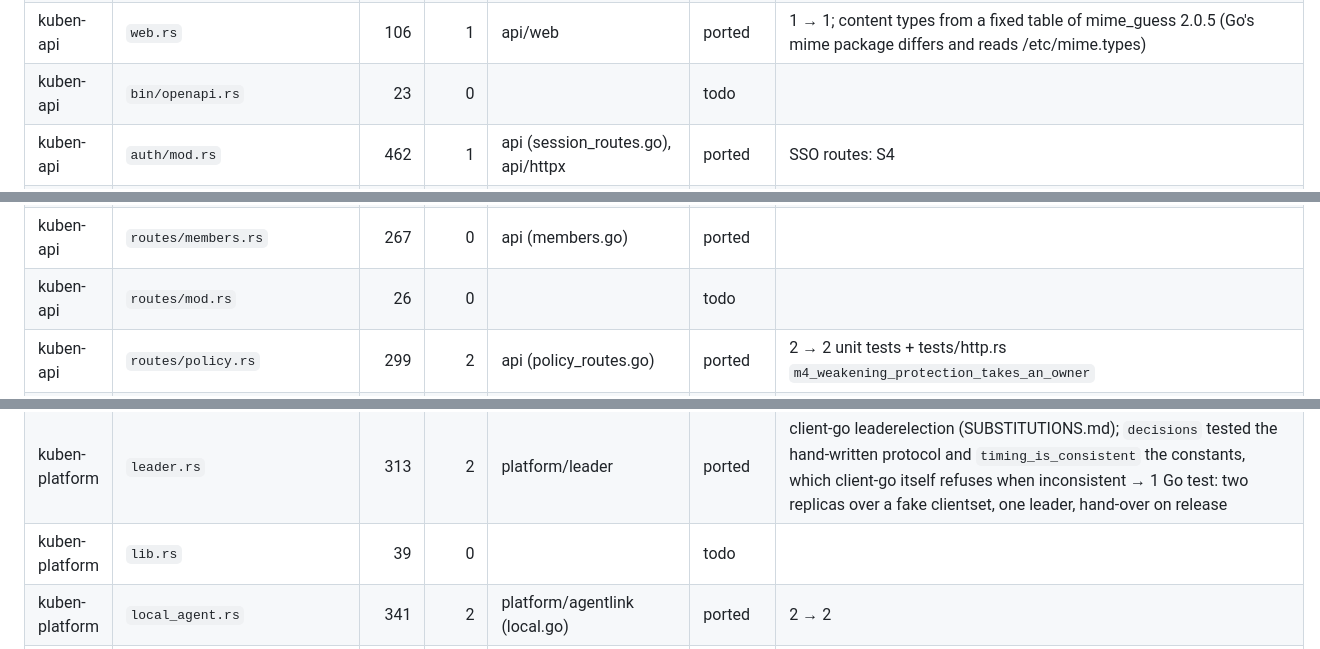
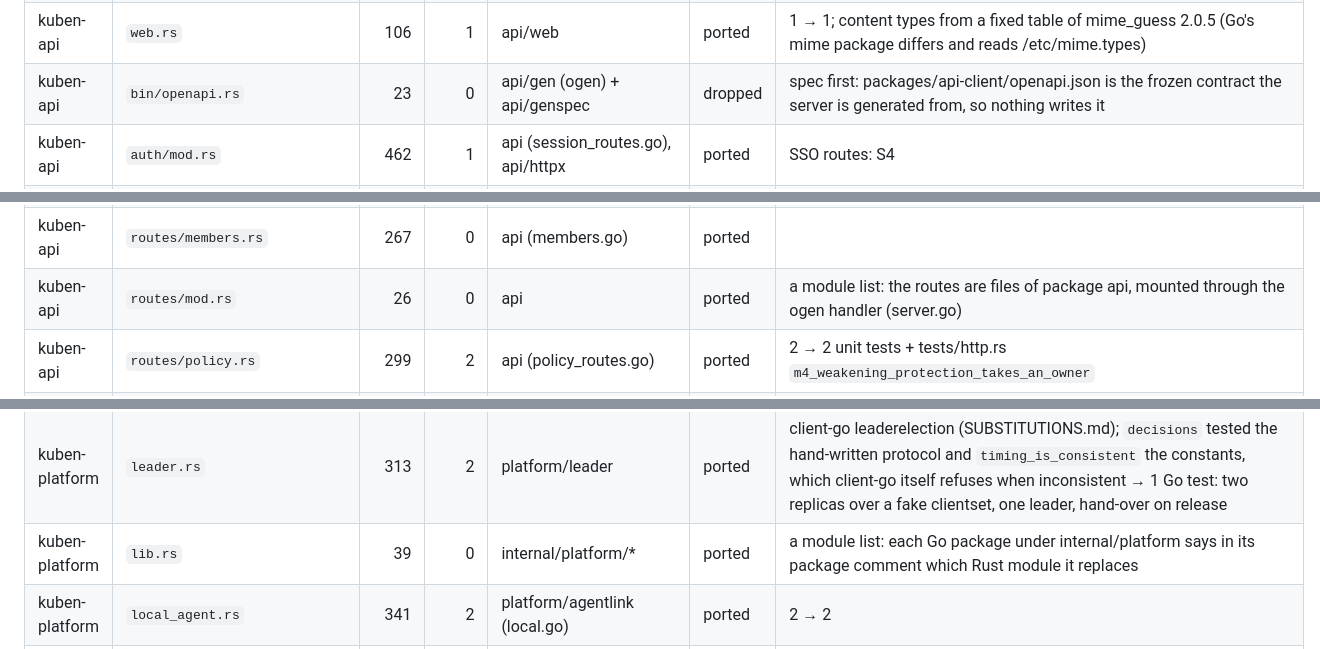
Before and after one commit to Teamtem-dev/kuben, a Markdown page: go/PARITY.md, 3 parts joined by grey strips. Drawn GitHub-style.

Commit message:
docs(go): ledger rows for module lists and the OpenAPI writer
Four Rust files only list modules or write the OpenAPI document; the Go
layout already covers them (packages, spec-first generation), so the
ledger says so instead of leaving them as work to do.

Co-Authored-By: Claude Opus 5.5 <noreply@anthropic.com>

```diff
--- a/go/PARITY.md
+++ b/go/PARITY.md
@@ -55,7 +55,7 @@ Status: `todo` · `partial` (the parts a slice needs; the note says what is left
 | kuben-api | `stream.rs` | 248 | 2 | api/stream, platform/projection (source.go) | ported | 2 → 4 Go tests (the Visibility tests + the stream.Source over the projections: org filter, lag → `resync` without id); the source seeds each connection's filter from its own snapshot taken right after subscribing (Serve asks for snapshot and deltas separately) |
 | kuben-api | `transport.rs` | 157 | 0 | api/outbound | ported | net/http with the same rules (https only unless allowed, proxy from env, header and body timeouts, body cap, no redirects); notify.rs is_private is outbound.IsPrivate |
 | kuben-api | `web.rs` | 106 | 1 | api/web | ported | 1 → 1; content types from a fixed table of mime_guess 2.0.5 (Go's mime package differs and reads /etc/mime.types) |
-| kuben-api | `bin/openapi.rs` | 23 | 0 |  | todo | |
+| kuben-api | `bin/openapi.rs` | 23 | 0 | api/gen (ogen) + api/genspec | dropped | spec first: packages/api-client/openapi.json is the frozen contract the server is generated from, so nothing writes it |
 | kuben-api | `auth/mod.rs` | 462 | 1 | api (session_routes.go), api/httpx | ported | SSO routes: S4 |
 | kuben-api | `auth/password.rs` | 75 | 1 | api/auth | ported |  |
 | kuben-api | `auth/session.rs` | 202 | 4 | api/auth, api (identity.go) | ported |  |
@@ -71,7 +71,7 @@ Status: `todo` · `partial` (the parts a slice needs; the note says what is left
 | kuben-api | `routes/health.rs` | 54 | 0 | api (probes.go) | ported | seq, pods and cluster from the projections and registry |
 | kuben-api | `routes/incidents.rs` | 511 | 2 |  | todo | |
 | kuben-api | `routes/members.rs` | 267 | 0 | api (members.go) | ported |  |
-| kuben-api | `routes/mod.rs` | 26 | 0 |  | todo | |
+| kuben-api | `routes/mod.rs` | 26 | 0 | api | ported | a module list: the routes are files of package api, mounted through the ogen handler (server.go) |
 | kuben-api | `routes/policy.rs` | 299 | 2 | api (policy_routes.go) | ported | 2 → 2 unit tests + tests/http.rs `m4_weakening_protection_takes_an_owner` |
 | kuben-api | `routes/previews.rs` | 325 | 0 |  | todo | |
 | kuben-api | `routes/projects.rs` | 189 | 0 | api (projects.go) | ported | list, get (readiness from the org's own projection), create, delete; tests/http.rs `projects_are_tenant_scoped` → `TestProjectsAreTenantScoped` (+ duplicate, delete twice, viewer) |
@@ -150,7 +150,7 @@ Status: `todo` · `partial` (the parts a slice needs; the note says what is left
 | kuben-platform | `evidence.rs` | 391 | 5 | platform/evidence | ported | 5 → 6 |
 | kuben-platform | `health.rs` | 159 | 1 | platform/health | ported |  |
 | kuben-platform | `leader.rs` | 313 | 2 | platform/leader | ported | client-go leaderelection (SUBSTITUTIONS.md); `decisions` tested the hand-written protocol and `timing_is_consistent` the constants, which client-go itself refuses when inconsistent → 1 Go test: two replicas over a fake clientset, one leader, hand-over on release |
-| kuben-platform | `lib.rs` | 39 | 0 |  | todo | |
+| kuben-platform | `lib.rs` | 39 | 0 | internal/platform/* | ported | a module list: each Go package under internal/platform says in its package comment which Rust module it replaces |
 | kuben-platform | `local_agent.rs` | 341 | 2 | platform/agentlink (local.go) | ported | 2 → 2 |
 | kuben-platform | `registry.rs` | 212 | 4 | platform/registry | ported | 4 → 4 |
 | kuben-platform | `secrets.rs` | 664 | 10 | platform/secrets | ported | 10 → 12 (+ opening the Rust-sealed `testdata/compat/secrets.json`, + `Prepare` against PostgreSQL) |
```
Also changed, not shown: other parts of go/PARITY.md (+2 -2 lines).
